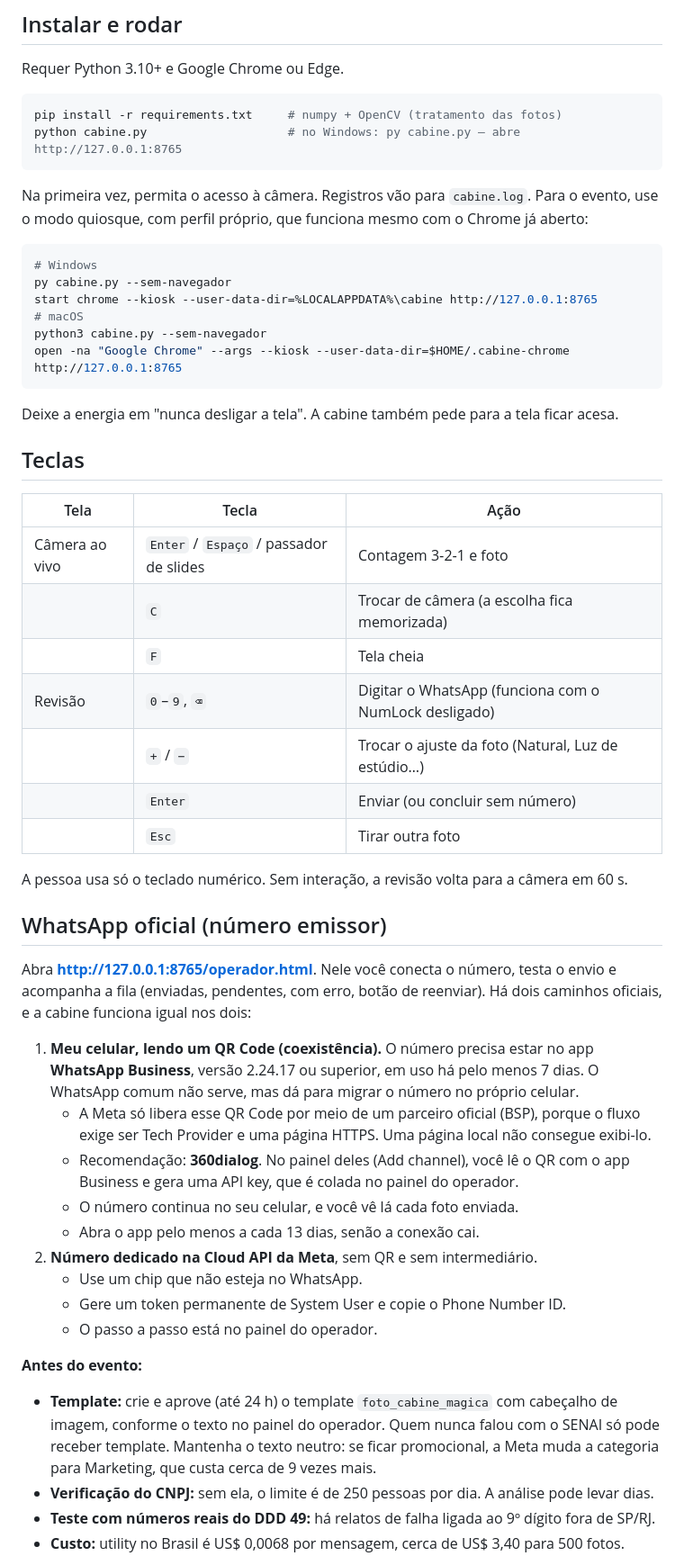
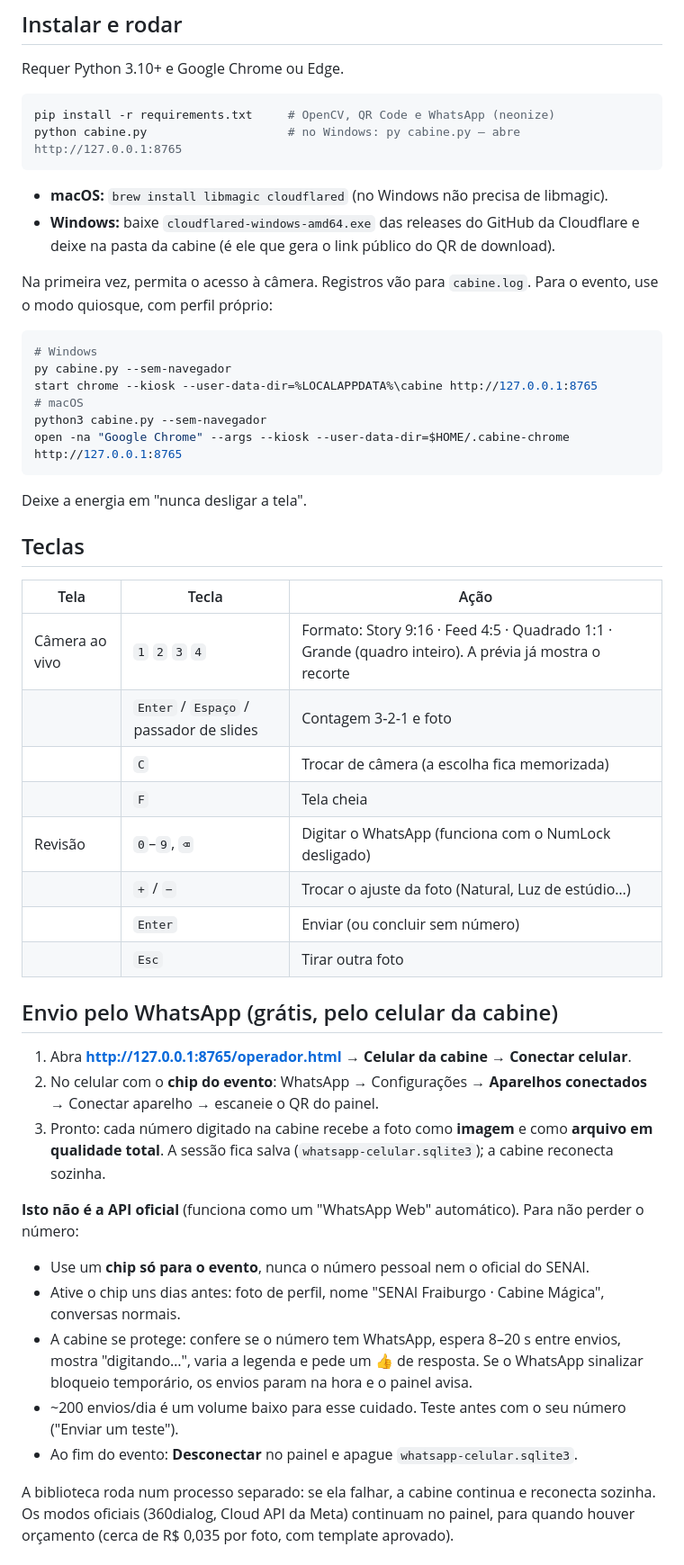
Before and after one commit to jborges42/cabine.magica, a Markdown page: README.md, the part around one of its changes. Shown at 90% size. GitHub-like rendering.

Commit message:
docs: modo celular gratuito e cuidados para não perder o número
Co-Authored-By: Claude Opus 5.5 <noreply@anthropic.com>

````diff
--- a/README.md
+++ b/README.md
@@ -9,12 +9,16 @@ pelo **WhatsApp oficial** para o número que a pessoa digita.
 Requer Python 3.10+ e Google Chrome ou Edge.
 
 ```bash
-pip install -r requirements.txt     # numpy + OpenCV (tratamento das fotos)
+pip install -r requirements.txt     # OpenCV, QR Code e WhatsApp (neonize)
 python cabine.py                    # no Windows: py cabine.py — abre http://127.0.0.1:8765
 ```
 
+- **macOS:** `brew install libmagic cloudflared` (no Windows não precisa de libmagic).
+- **Windows:** baixe `cloudflared-windows-amd64.exe` das releases do GitHub da Cloudflare e
+  deixe na pasta da cabine (é ele que gera o link público do QR de download).
+
 Na primeira vez, permita o acesso à câmera. Registros vão para `cabine.log`.
-Para o evento, use o modo quiosque, com perfil próprio, que funciona mesmo com o Chrome já aberto:
+Para o evento, use o modo quiosque, com perfil próprio:
 
 ```bash
 # Windows
@@ -25,13 +29,14 @@ python3 cabine.py --sem-navegador
 open -na "Google Chrome" --args --kiosk --user-data-dir=$HOME/.cabine-chrome http://127.0.0.1:8765
 ```
 
-Deixe a energia em "nunca desligar a tela". A cabine também pede para a tela ficar acesa.
+Deixe a energia em "nunca desligar a tela".
 
 ## Teclas
 
 | Tela | Tecla | Ação |
 |---|---|---|
-| Câmera ao vivo | `Enter` / `Espaço` / passador de slides | Contagem 3‑2‑1 e foto |
+| Câmera ao vivo | `1` `2` `3` `4` | Formato: Story 9:16 · Feed 4:5 · Quadrado 1:1 · Grande (quadro inteiro). A prévia já mostra o recorte |
+| | `Enter` / `Espaço` / passador de slides | Contagem 3‑2‑1 e foto |
 | | `C` | Trocar de câmera (a escolha fica memorizada) |
 | | `F` | Tela cheia |
 | Revisão | `0`–`9`, `⌫` | Digitar o WhatsApp (funciona com o NumLock desligado) |
@@ -39,34 +44,25 @@ Deixe a energia em "nunca desligar a tela". A cabine também pede para a tela fi
 | | `Enter` | Enviar (ou concluir sem número) |
 | | `Esc` | Tirar outra foto |
 
-A pessoa usa só o teclado numérico. Sem interação, a revisão volta para a câmera em 60 s.
+## Envio pelo WhatsApp (grátis, pelo celular da cabine)
 
-## WhatsApp oficial (número emissor)
+1. Abra **http://127.0.0.1:8765/operador.html** → **Celular da cabine** → **Conectar celular**.
+2. No celular com o **chip do evento**: WhatsApp → Configurações → **Aparelhos conectados** →
+   Conectar aparelho → escaneie o QR do painel.
+3. Pronto: cada número digitado na cabine recebe a foto como **imagem** e como **arquivo em
+   qualidade total**. A sessão fica salva (`whatsapp-celular.sqlite3`); a cabine reconecta sozinha.
 
-Abra **http://127.0.0.1:8765/operador.html**. Nele você conecta o número, testa o envio e
-acompanha a fila (enviadas, pendentes, com erro, botão de reenviar). Há dois caminhos oficiais,
-e a cabine funciona igual nos dois:
+**Isto não é a API oficial** (funciona como um "WhatsApp Web" automático). Para não perder o número:
 
-1. **Meu celular, lendo um QR Code (coexistência).** O número precisa estar no app
-   **WhatsApp Business**, versão 2.24.17 ou superior, em uso há pelo menos 7 dias. O WhatsApp
-   comum não serve, mas dá para migrar o número no próprio celular.
-   - A Meta só libera esse QR Code por meio de um parceiro oficial (BSP), porque o fluxo exige
-     ser Tech Provider e uma página HTTPS. Uma página local não consegue exibi-lo.
-   - Recomendação: **360dialog**. No painel deles (Add channel), você lê o QR com o app
-     Business e gera uma API key, que é colada no painel do operador.
-   - O número continua no seu celular, e você vê lá cada foto enviada.
-   - Abra o app pelo menos a cada 13 dias, senão a conexão cai.
-2. **Número dedicado na Cloud API da Meta**, sem QR e sem intermediário.
-   - Use um chip que não esteja no WhatsApp.
-   - Gere um token permanente de System User e copie o Phone Number ID.
-   - O passo a passo está no painel do operador.
+- Use um **chip só para o evento**, nunca o número pessoal nem o oficial do SENAI.
+- Ative o chip uns dias antes: foto de perfil, nome "SENAI Fraiburgo · Cabine Mágica", conversas normais.
+- A cabine se protege: confere se o número tem WhatsApp, espera 8–20 s entre envios, mostra
+  "digitando…", varia a legenda e pede um 👍 de resposta. Se o WhatsApp sinalizar bloqueio
+  temporário, os envios param na hora e o painel avisa.
+- ~200 envios/dia é um volume baixo para esse cuidado. Teste antes com o seu número ("Enviar um teste").
+- Ao fim do evento: **Desconectar** no painel e apague `whatsapp-celular.sqlite3`.
 
-**Antes do evento:**
-- **Template:** crie e aprove (até 24 h) o template `foto_cabine_magica` com cabeçalho de
-  imagem, conforme o texto no painel do operador. Quem nunca falou com o SENAI só pode receber
-  template. Mantenha o texto neutro: se ficar promocional, a Meta muda a categoria para
-  Marketing, que custa cerca de 9 vezes mais.
-- **Verificação do CNPJ:** sem ela, o limite é de 250 pessoas por dia. A análise pode levar dias.
-- **Teste com números reais do DDD 49:** há relatos de falha ligada ao 9º dígito fora de SP/RJ.
-- **Custo:** utility no Brasil é US$ 0,0068 por mensagem, cerca de US$ 3,40 para 500 fotos.
+A biblioteca roda num processo separado: se ela falhar, a cabine continua e reconecta sozinha.
+Os modos oficiais (360dialog, Cloud API da Meta) continuam no painel, para quando houver orçamento
+(cerca de R$ 0,035 por foto, com template aprovado).
 
````
Also changed, not shown: other parts of README.md (+11 -13 lines).
